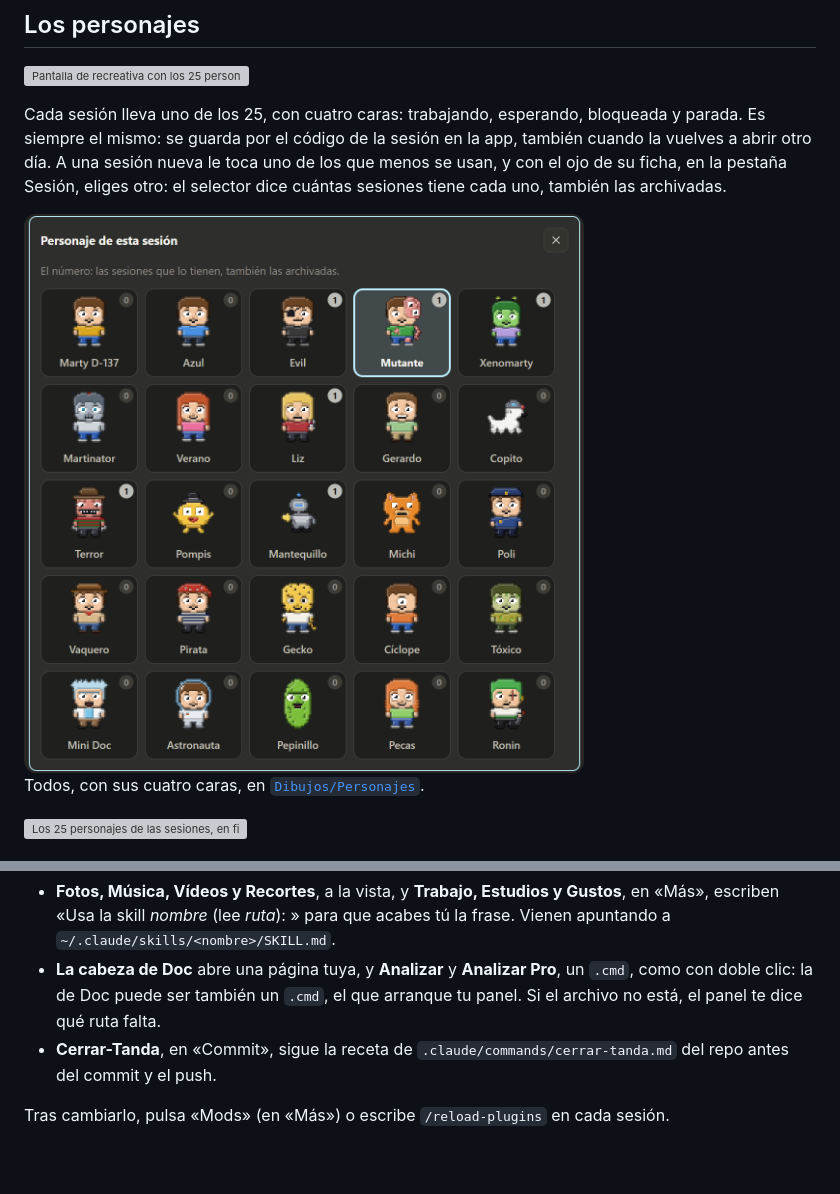
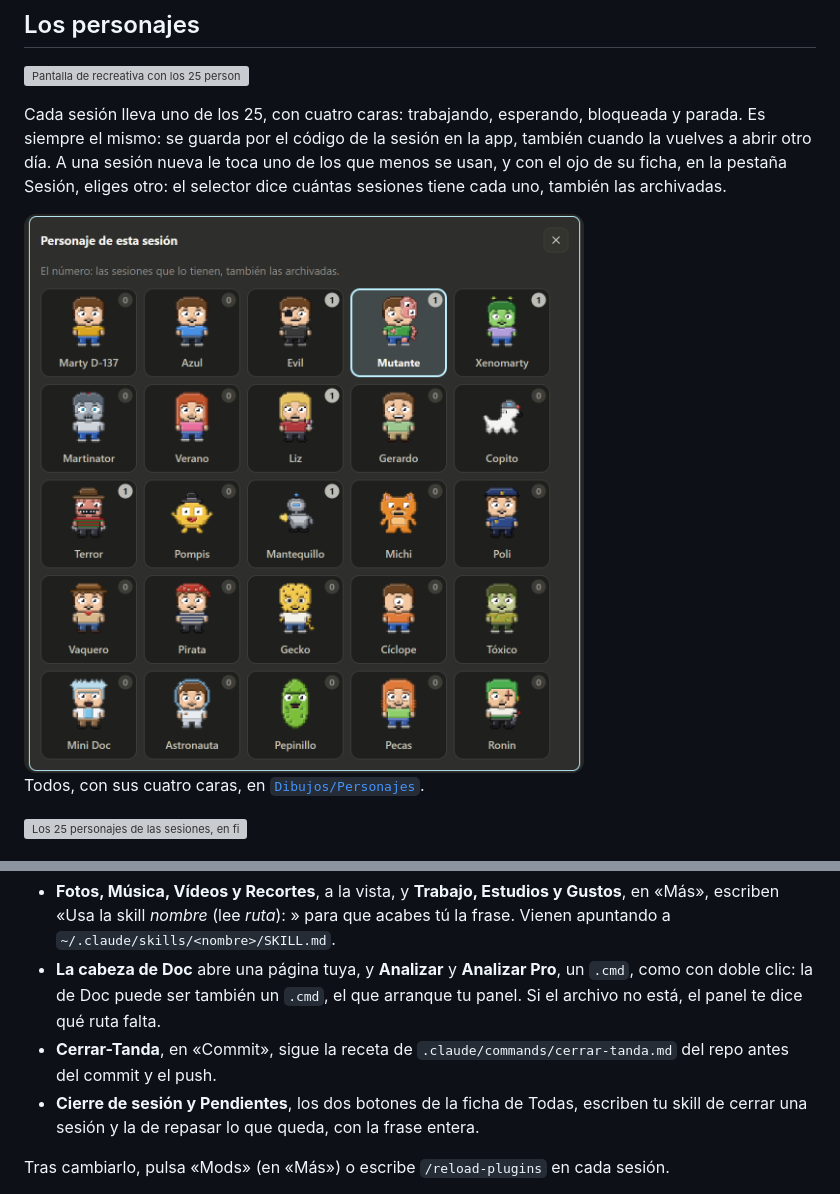
Before and after one commit to davidmcaru/d-137, a Markdown page: README.md, 2 parts joined by grey strips. GitHub-like rendering; pictures changed too: Capturas/pestana-selector.png; blank space fills up the shorter version; grey boxes are pictures that could not be loaded.

```diff
--- a/README.md
+++ b/README.md
@@ -172,6 +172,8 @@ La franja viene con ejemplos, y todas sus rutas están en un archivo,
   Doc puede ser también un `.cmd`, el que arranque tu panel. Si el archivo no está, el panel te dice qué ruta falta.
 - **Cerrar-Tanda**, en «Commit», sigue la receta de `.claude/commands/cerrar-tanda.md` del repo antes del commit y el
   push.
+- **Cierre de sesión y Pendientes**, los dos botones de la ficha de Todas, escriben tu skill de cerrar una sesión y la de
+  repasar lo que queda, con la frase entera.
 
 Tras cambiarlo, pulsa «Mods» (en «Más») o escribe `/reload-plugins` en cada sesión.
 
```
Also changed, not shown: d-137/README.md (+6 -3 lines), Capturas/pestana-cuota.png, Capturas/pestana-todas.png, 9 other files.
